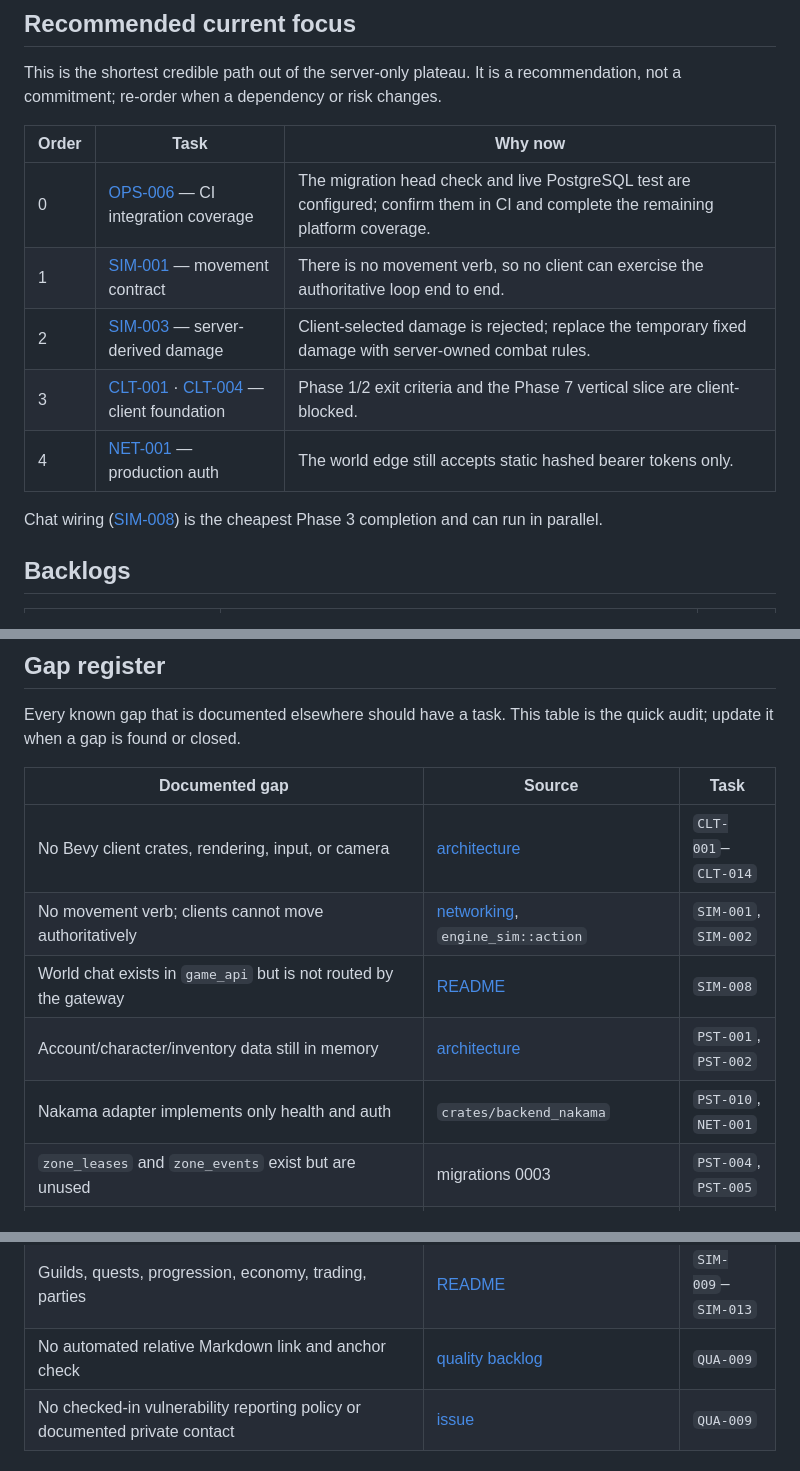
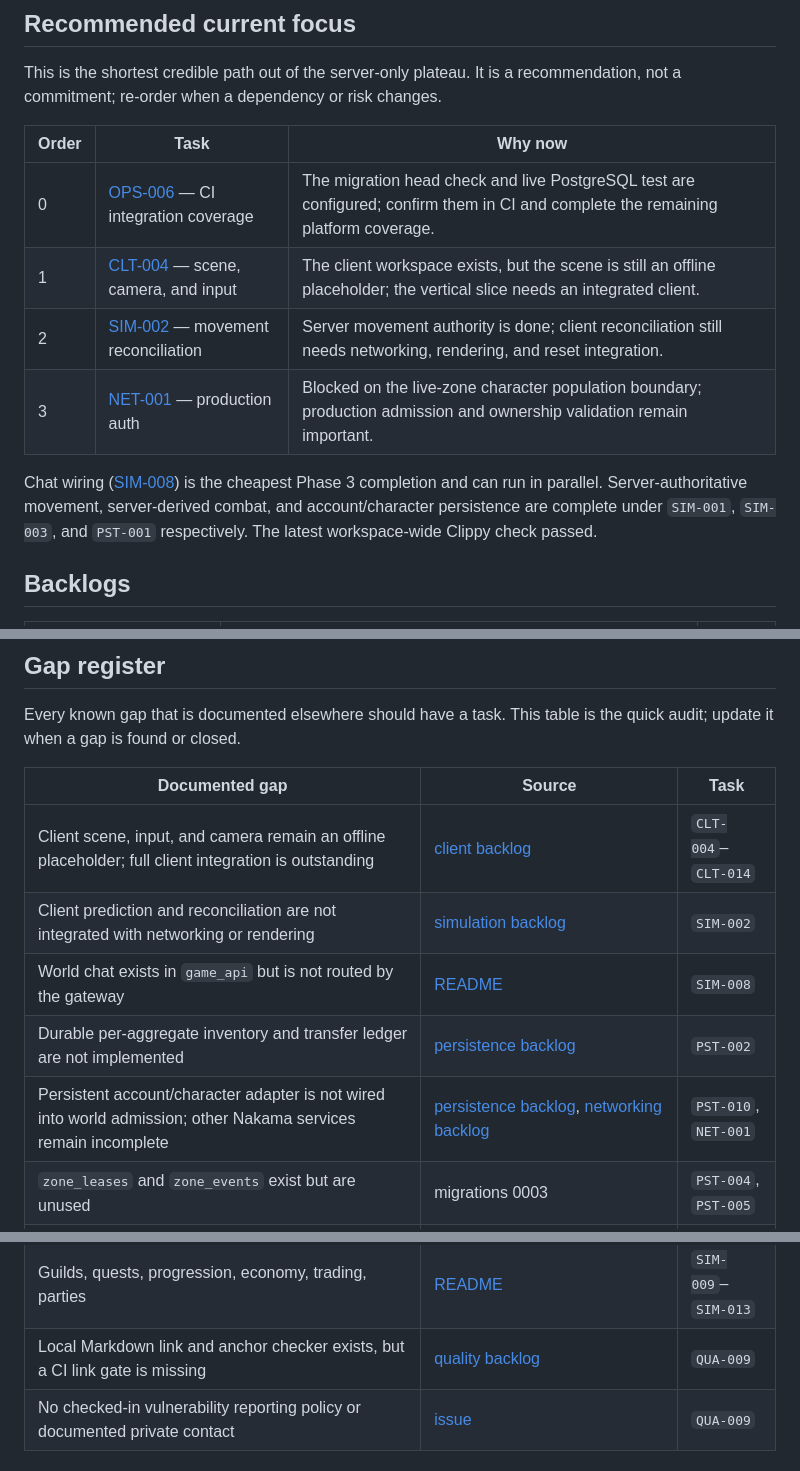
Before and after one commit to cosmosgc/Lynx, a Markdown page: docs/TODO/README.md, 3 parts joined by grey strips. Rendered like a GitHub page.

Commit message:
docs: refresh backlog focus and gaps
Update guidance for SIM-001, SIM-002, SIM-003, PST-001, NET-001, CLT-004, OPS-006, and QUA-009.

```diff
--- a/docs/TODO/README.md
+++ b/docs/TODO/README.md
@@ -54,13 +54,15 @@ recommendation, not a commitment; re-order when a dependency or risk changes.
 | Order | Task | Why now |
 | --- | --- | --- |
 | 0 | [OPS-006](60-operations-release.md#ops-006--ci-matrix-and-live-integration-coverage) — CI integration coverage | The migration head check and live PostgreSQL test are configured; confirm them in CI and complete the remaining platform coverage. |
-| 1 | [SIM-001](10-simulation-gameplay.md#sim-001--server-authoritative-movement) — movement contract | There is no movement verb, so no client can exercise the authoritative loop end to end. |
-| 2 | [SIM-003](10-simulation-gameplay.md#sim-003--server-derived-combat-resolution) — server-derived damage | Client-selected damage is rejected; replace the temporary fixed damage with server-owned combat rules. |
-| 3 | [CLT-001](40-bevy-client.md#clt-001--client-workspace-and-crate-layout) · [CLT-004](40-bevy-client.md#clt-004--scene-camera-and-input-abstraction) — client foundation | Phase 1/2 exit criteria and the Phase 7 vertical slice are client-blocked. |
-| 4 | [NET-001](30-networking-security.md#net-001--production-authentication-at-the-world-edge) — production auth | The world edge still accepts static hashed bearer tokens only. |
+| 1 | [CLT-004](40-bevy-client.md#clt-004--scene-camera-and-input-abstraction) — scene, camera, and input | The client workspace exists, but the scene is still an offline placeholder; the vertical slice needs an integrated client. |
+| 2 | [SIM-002](10-simulation-gameplay.md#sim-002--client-prediction-and-reconciliation-contract) — movement reconciliation | Server movement authority is done; client reconciliation still needs networking, rendering, and reset integration. |
+| 3 | [NET-001](30-networking-security.md#net-001--production-authentication-at-the-world-edge) — production auth | Blocked on the live-zone character population boundary; production admission and ownership validation remain important. |
 
 Chat wiring ([SIM-008](10-simulation-gameplay.md#sim-008--world-chat-and-presence))
 is the cheapest Phase 3 completion and can run in parallel.
+Server-authoritative movement, server-derived combat, and account/character
+persistence are complete under `SIM-001`, `SIM-003`, and `PST-001` respectively.
+The latest workspace-wide Clippy check passed.
 
 ## Backlogs
 
@@ -84,11 +86,11 @@ the quick audit; update it when a gap is found or closed.
 
 | Documented gap | Source | Task |
 | --- | --- | --- |
-| No Bevy client crates, rendering, input, or camera | [architecture](../architecture.md#what-is-deliberately-not-here-yet) | `CLT-001`–`CLT-014` |
-| No movement verb; clients cannot move authoritatively | [networking](../networking.md), `engine_sim::action` | `SIM-001`, `SIM-002` |
+| Client scene, input, and camera remain an offline placeholder; full client integration is outstanding | [client backlog](40-bevy-client.md#clt-004--scene-camera-and-input-abstraction) | `CLT-004`–`CLT-014` |
+| Client prediction and reconciliation are not integrated with networking or rendering | [simulation backlog](10-simulation-gameplay.md#sim-002--client-prediction-and-reconciliation-contract) | `SIM-002` |
 | World chat exists in `game_api` but is not routed by the gateway | [README](../../README.md#phase-3--interaction-and-mind-system--in-progress) | `SIM-008` |
-| Account/character/inventory data still in memory | [architecture](../architecture.md#persistence-model) | `PST-001`, `PST-002` |
-| Nakama adapter implements only health and auth | `crates/backend_nakama` | `PST-010`, `NET-001` |
+| Durable per-aggregate inventory and transfer ledger are not implemented | [persistence backlog](20-persistence-backend.md#pst-002--inventory-and-transfer-ledger-persistence) | `PST-002` |
+| Persistent account/character adapter is not wired into world admission; other Nakama services remain incomplete | [persistence backlog](20-persistence-backend.md#pst-001--account-and-character-persistence), [networking backlog](30-networking-security.md#net-001--production-authentication-at-the-world-edge) | `PST-010`, `NET-001` |
 | `zone_leases` and `zone_events` exist but are unused | migrations 0003 | `PST-004`, `PST-005` |
 | Snapshot replay is not implemented; recovery target unproven | [architecture](../architecture.md#failure-and-recovery) | `PST-005` |
 | PostgreSQL adapter is plain TCP, no TLS | [operations](../operations.md) | `PST-007`, `NET-003` |
@@ -104,7 +106,7 @@ the quick audit; update it when a gap is found or closed.
 | CI migration and live PostgreSQL checks await run confirmation; platform coverage remains incomplete | [`.github/workflows/ci.yml`](../../.github/workflows/ci.yml), [issue detail](../issues/OPS-006-ci-migration-count-and-live-postgres-test.md) | `OPS-006`, `QUA-009` |
 | ADR 0022 (dynamic classes and Treat targeting) is Proposed | [ADR 0022](../adr/0022-dynamic-character-classes-and-combat-targeting.md) | `SIM-004` |
 | Guilds, quests, progression, economy, trading, parties | [README](../../README.md#phase-8--expand-and-stabilize--selected-systems-delivered-early) | `SIM-009`–`SIM-013` |
-| No automated relative Markdown link and anchor check | [quality backlog](70-testing-quality.md#qua-009--documentation-and-code-consistency-sweep) | `QUA-009` |
+| Local Markdown link and anchor checker exists, but a CI link gate is missing | [quality backlog](70-testing-quality.md#qua-009--documentation-and-code-consistency-sweep) | `QUA-009` |
 | No checked-in vulnerability reporting policy or documented private contact | [issue](../issues/AUTH-SecurityDocumentationGap.md) | `QUA-009` |
 
 ## Working conventions
```
